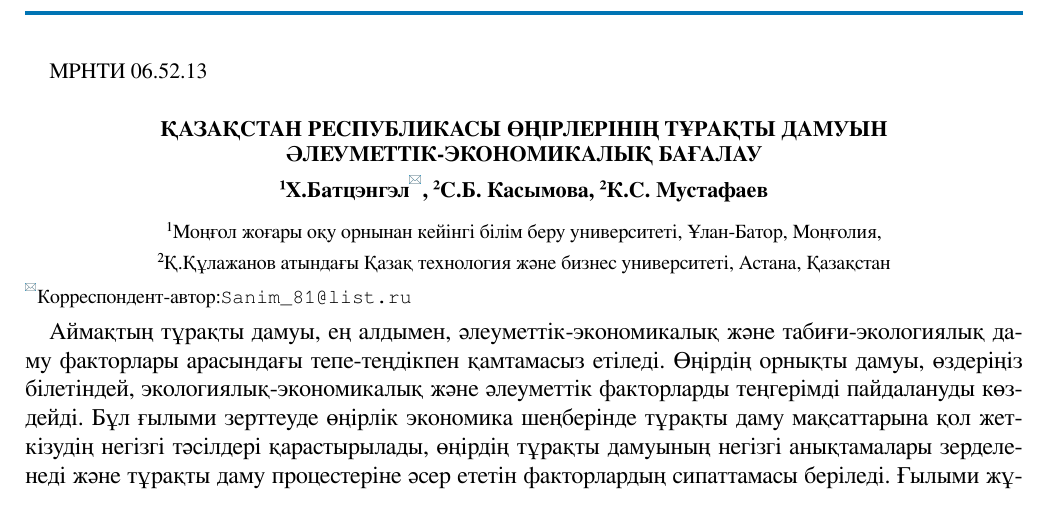
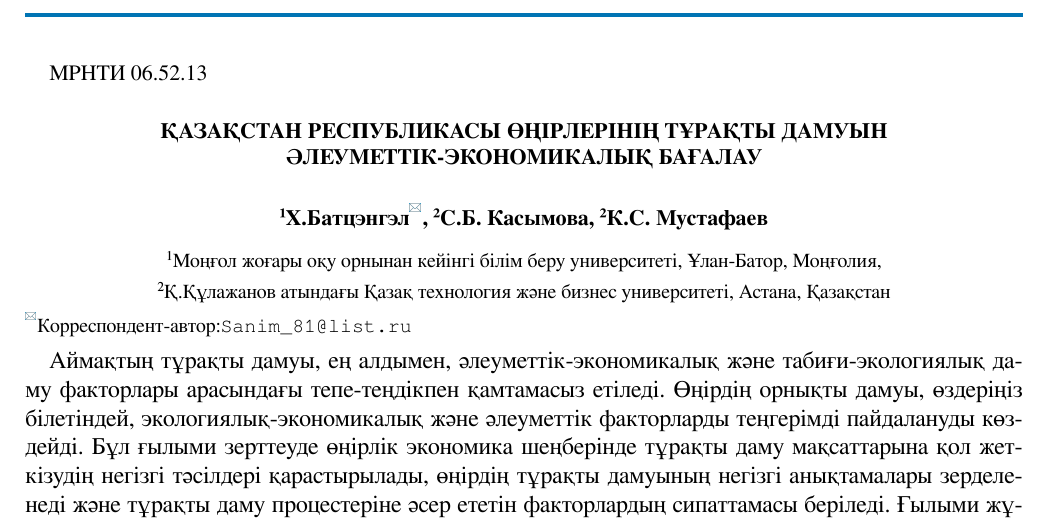
Before and after one commit to UndassynovR/vestnik25, a LaTeX thesis (src/main.tex, which reads src/ekon/1.tex): part of page 1 of 11, cut so that both start at the same text. Compiled offline with XeLaTeX.

Commit message:
ekon 1 wip sectionwithauthors

```diff
--- a/src/ekon/1.tex
+++ b/src/ekon/1.tex
@@ -1,8 +1,7 @@
 \id{МРНТИ \href{https://grnti.ru/?p1=06&p2=52&p3=13}{06.52.13}}
 
 \begin{articleheader}
-{\bfseries ҚАЗАҚСТАН РЕСПУБЛИКАСЫ ӨҢІРЛЕРІНІҢ ТҰРАҚТЫ ДАМУЫН
-ӘЛЕУМЕТТІК-ЭКОНОМИКАЛЫҚ БАҒАЛАУ}
+\sectionwithauthors{Х.Батцэнгэл, С.Б. Касымова, К.С. Мустафаев}{ҚАЗАҚСТАН РЕСПУБЛИКАСЫ ӨҢІРЛЕРІНІҢ ТҰРАҚТЫ ДАМУЫН ӘЛЕУМЕТТІК-ЭКОНОМИКАЛЫҚ БАҒАЛАУ}
 
 {\bfseries ¹Х.Батцэнгэл\textsuperscript{\envelope }, ²С.Б. Касымова, ²К.С.
 Мустафаев}
```
Also changed, not shown: 1 other file.
